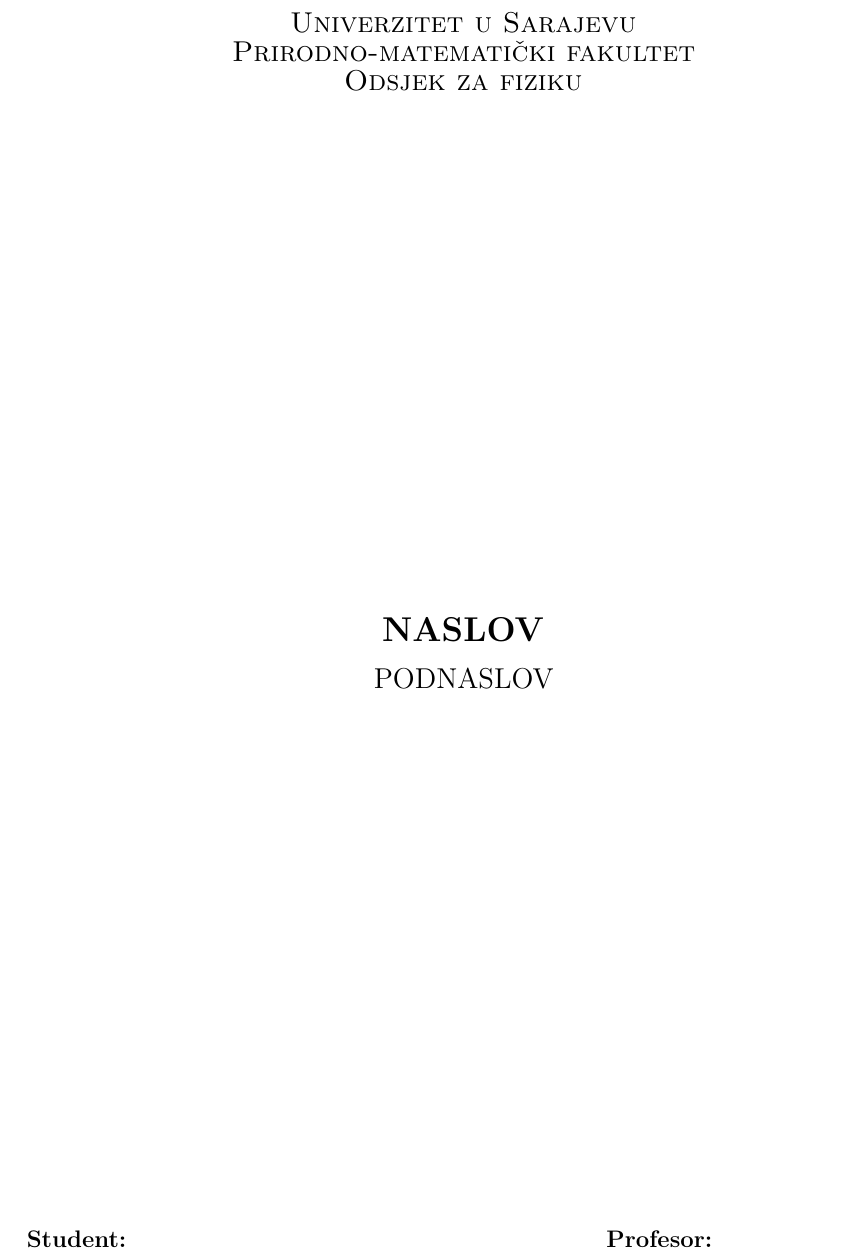
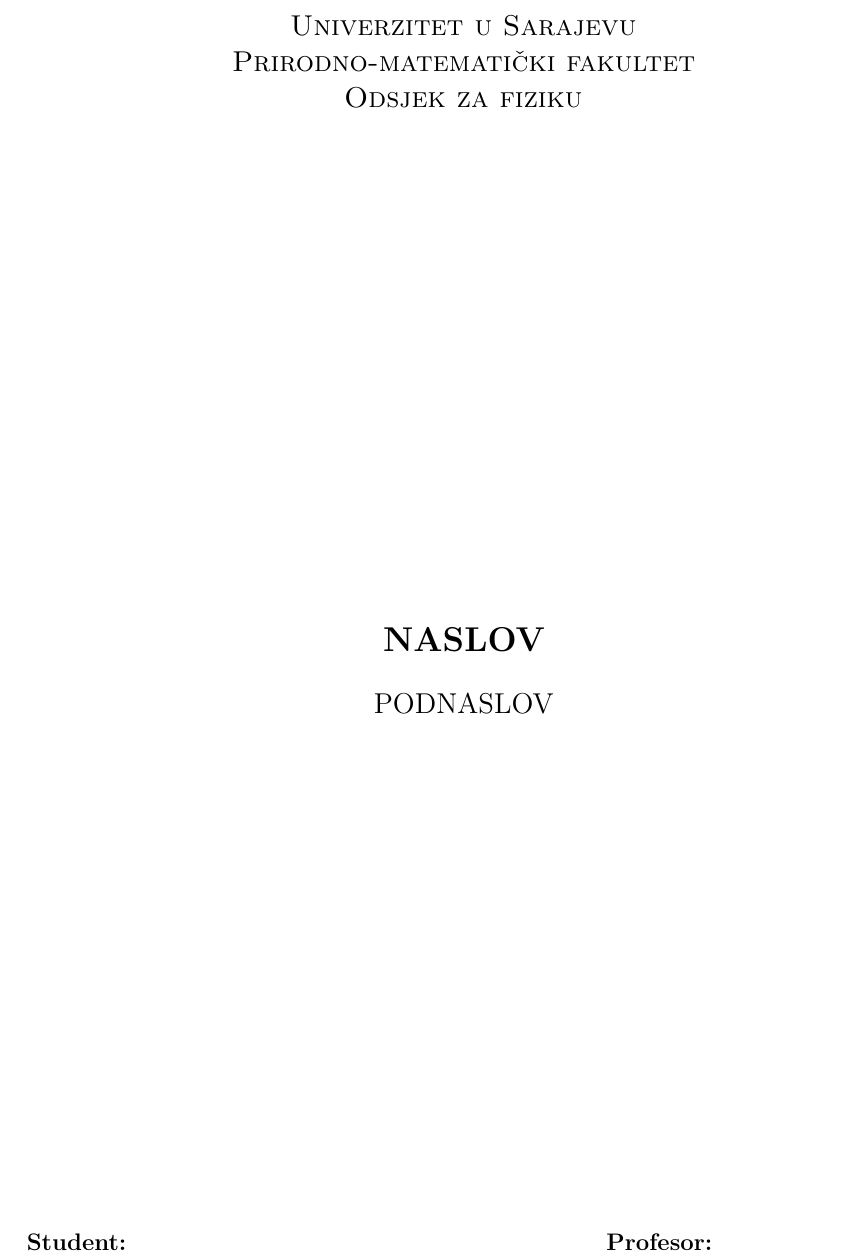
Before and after one commit to theDDA/pmf-fizika-latex-template, a LaTeX document (main.tex, which reads naslovna.tex, preamble.tex): part of page 1 of 9, cut so that both start at the same text. Compiled offline with pdfLaTeX.

Commit message:
Popravljen spacing za duge naslove i podnaslove.

```diff
--- a/naslovna.tex
+++ b/naslovna.tex
@@ -23,17 +23,23 @@
 		\centering
 		\begin{minipage}{.6\textwidth}
 			\centering
-			\textsc{\large Univerzitet u Sarajevu}\\
-			\textsc{\large Prirodno-matematički fakultet}\\
-			\textsc{\large Odsjek za fiziku}
+			\begin{spacing}{1.25}
+				\textsc{\large Univerzitet u Sarajevu}\\
+				\textsc{\large Prirodno-matematički fakultet}\\
+				\textsc{\large Odsjek za fiziku}\\
+			\end{spacing}
 		\end{minipage}
 	\end{figure}
 	\vspace*{\fill}
 	\begin{center}
 		% Obrisati \MakeUppercase u ova dva reda ukoliko nisu potrebna velika slova.
-		\textbf{\Large \MakeUppercase\@naslov}\\
+		\begin{spacing}{1.5}
+			{\bfseries \Large \MakeUppercase\@naslov}\\
+		\end{spacing}
 		\vspace{2mm}
-		\large \MakeUppercase\@podnaslov
+		\begin{spacing}{1}
+			\large \MakeUppercase\@podnaslov
+		\end{spacing}
 	\end{center}
 	\vspace*{\fill}
 	\begin{figure}[b]
--- a/preamble.tex
+++ b/preamble.tex
@@ -28,6 +28,9 @@
 
 % Odkomentarisati za veći prored
 %\renewcommand{\baselinestretch}{1.25}
+
+% Blokovi s proizvoljnim proredom, npr. \begin{spacing}{2}...\end{spacing}
+\usepackage{setspace}
 
 % Uvlačenje paragrafa
 \setlength{\parindent}{0pt}
```
Also changed, not shown: main.pdf.
